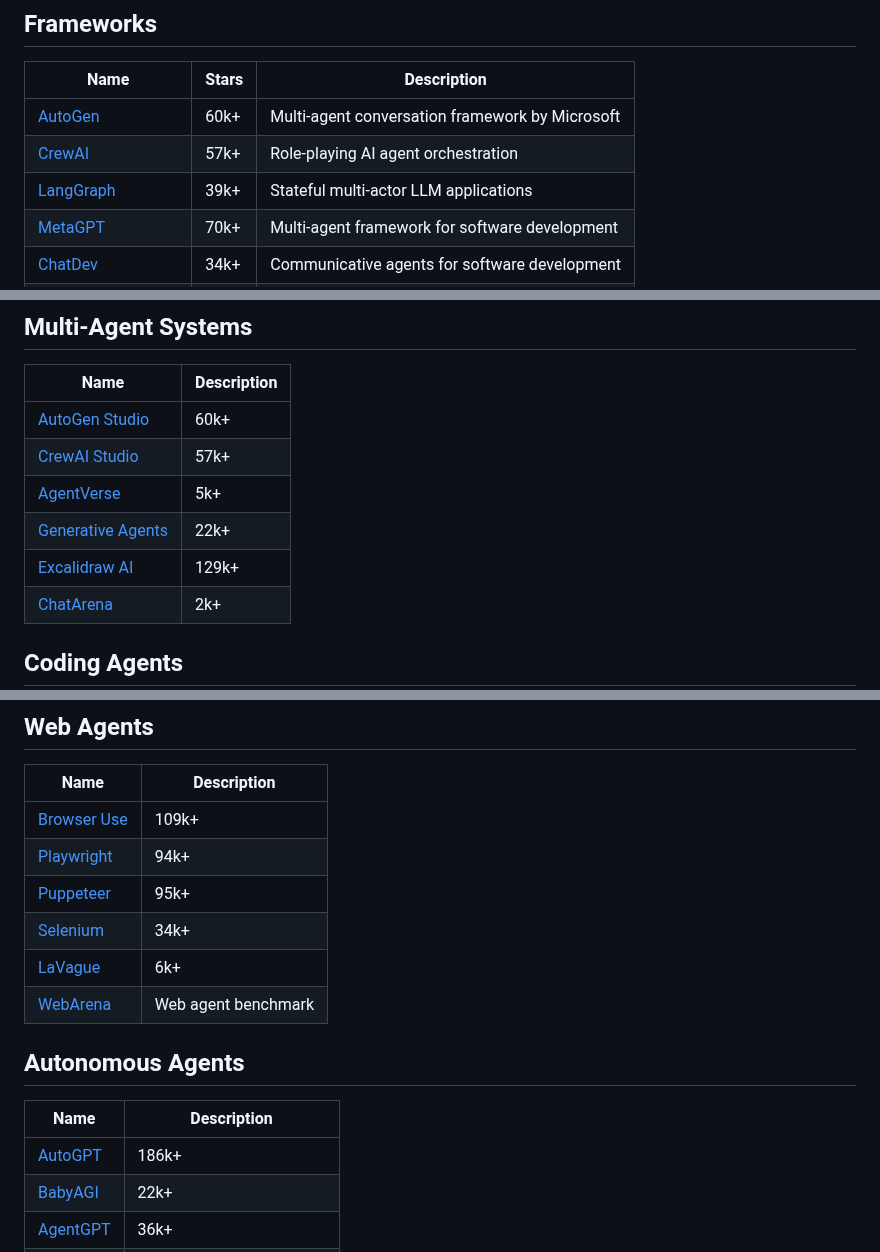
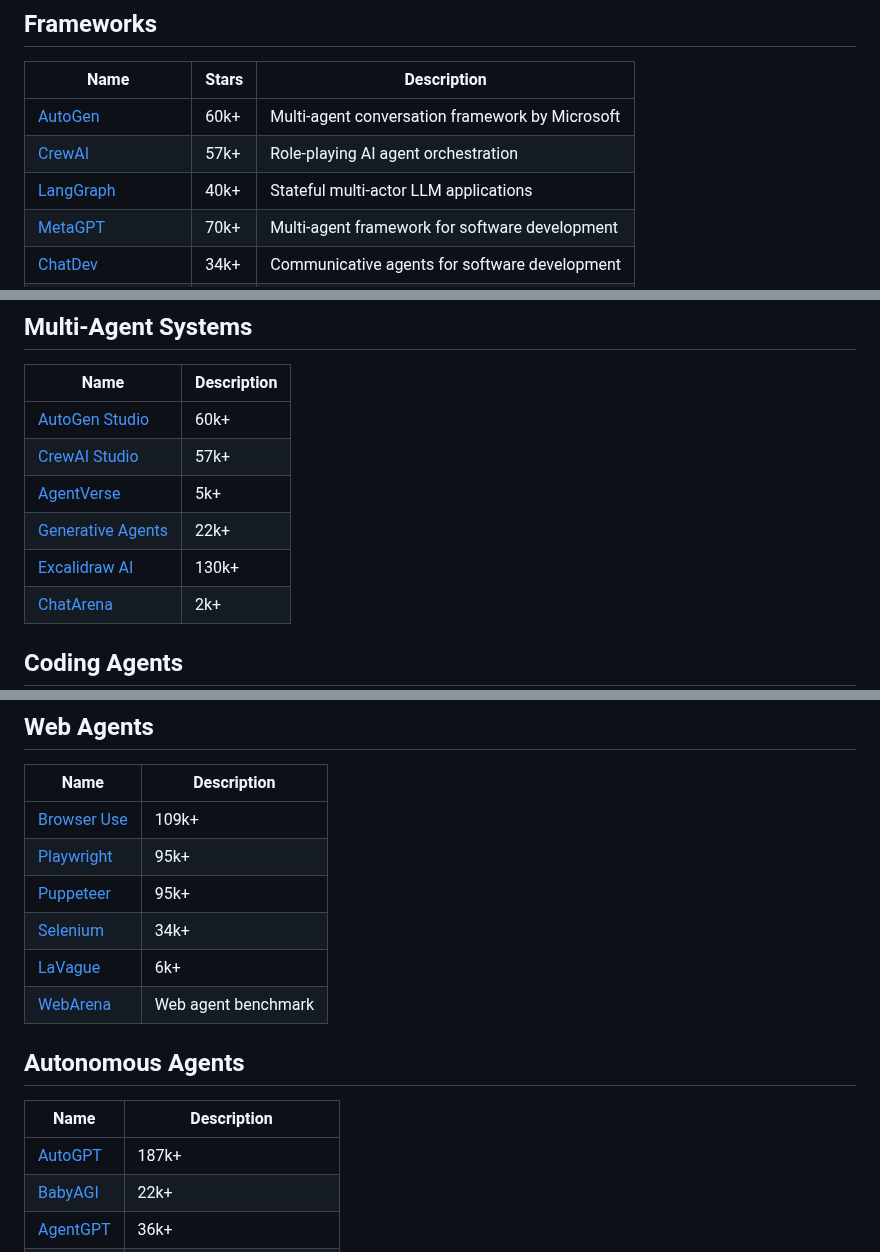
Before and after one commit to asdfgh12345123/awesome-ai-agents, a Markdown page: README.md, 3 parts joined by grey strips. Drawn GitHub-style.

Commit message:
Auto-update star counts [skip ci]

```diff
--- a/README.md
+++ b/README.md
@@ -37,7 +37,7 @@ Awesome AI Agents is a focused list for anyone exploring how AI agents are built
 |------|-------|-------------|
 | [AutoGen](https://github.com/microsoft/autogen) | 60k+ | Multi-agent conversation framework by Microsoft |
 | [CrewAI](https://github.com/joaomdmoura/crewai) | 57k+ | Role-playing AI agent orchestration |
-| [LangGraph](https://github.com/langchain-ai/langgraph) | 39k+ | Stateful multi-actor LLM applications |
+| [LangGraph](https://github.com/langchain-ai/langgraph) | 40k+ | Stateful multi-actor LLM applications |
 | [MetaGPT](https://github.com/geekan/MetaGPT) | 70k+ | Multi-agent framework for software development |
 | [ChatDev](https://github.com/OpenBMB/ChatDev) | 34k+ | Communicative agents for software development |
 | [CAMEL](https://github.com/camel-ai/camel) | 18k+ | Communicative Agents for Mind Exploration |
@@ -58,7 +58,7 @@ Awesome AI Agents is a focused list for anyone exploring how AI agents are built
 | [CrewAI Studio](https://github.com/crewAIInc/crewAI) | 57k+ |
 | [AgentVerse](https://github.com/OpenBMB/AgentVerse) | 5k+ |
 | [Generative Agents](https://github.com/joonspk-research/generative_agents) | 22k+ |
-| [Excalidraw AI](https://github.com/excalidraw/excalidraw) | 129k+ |
+| [Excalidraw AI](https://github.com/excalidraw/excalidraw) | 130k+ |
 | [ChatArena](https://github.com/Farama-Foundation/ChatArena) | 2k+ |
 
 ## Coding Agents
@@ -91,7 +91,7 @@ Awesome AI Agents is a focused list for anyone exploring how AI agents are built
 | Name | Description |
 |------|-------------|
 | [Browser Use](https://github.com/browser-use/browser-use) | 109k+ |
-| [Playwright](https://github.com/microsoft/playwright) | 94k+ |
+| [Playwright](https://github.com/microsoft/playwright) | 95k+ |
 | [Puppeteer](https://github.com/puppeteer/puppeteer) | 95k+ |
 | [Selenium](https://github.com/SeleniumHQ/selenium) | 34k+ |
 | [LaVague](https://github.com/lavague-ai/LaVague) | 6k+ |
@@ -100,7 +100,7 @@ Awesome AI Agents is a focused list for anyone exploring how AI agents are built
 ## Autonomous Agents
 | Name | Description |
 |------|-------------|
-| [AutoGPT](https://github.com/Significant-Gravitas/AutoGPT) | 186k+ |
+| [AutoGPT](https://github.com/Significant-Gravitas/AutoGPT) | 187k+ |
 | [BabyAGI](https://github.com/yoheinakajima/babyagi) | 22k+ |
 | [AgentGPT](https://github.com/reworkd/AgentGPT) | 36k+ |
 | [SuperAGI](https://github.com/TransformerOptimus/SuperAGI) | 18k+ |
```
Also changed, not shown: other parts of README.md (+1 -1 lines).
